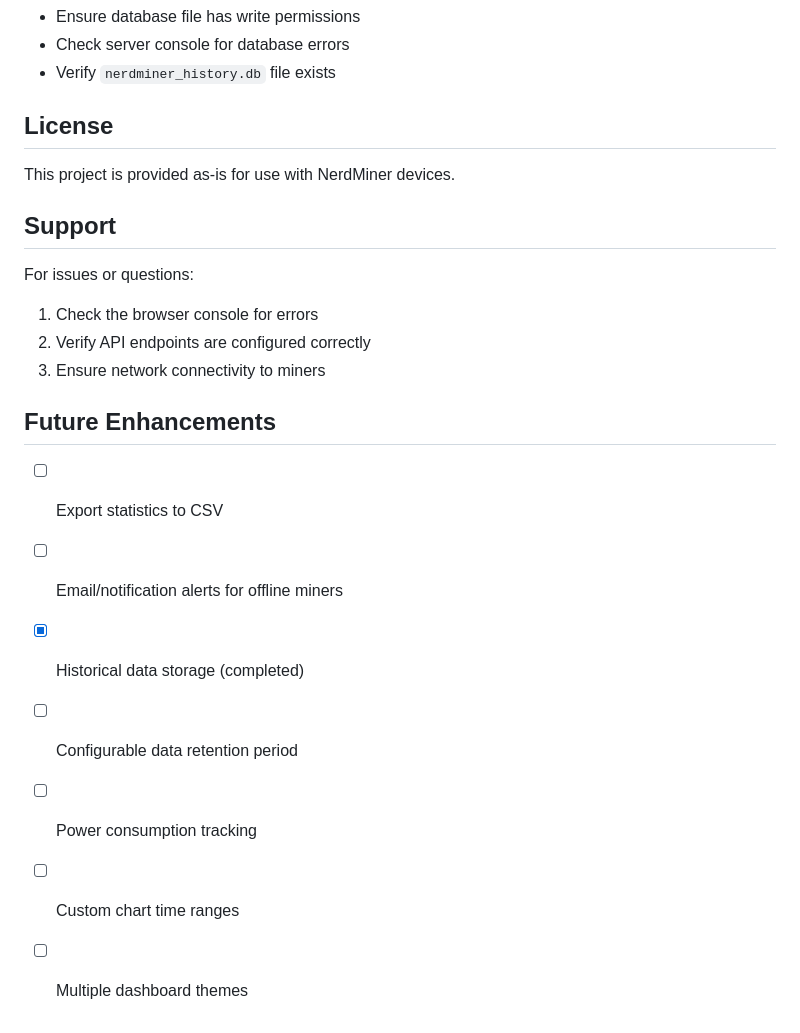
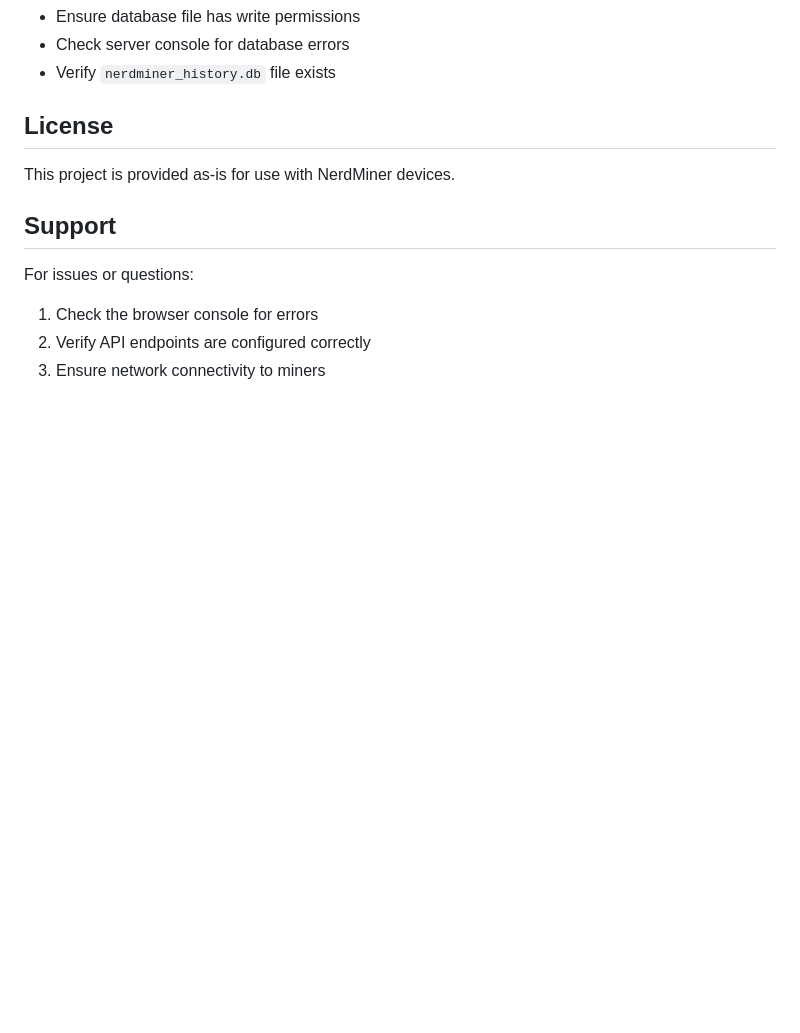
Before and after one commit to EpicAwesomeWin/NerdMiner-Status-Dashboard, a Markdown page: README.md, the part around the change. Rendered like a GitHub page; blank space fills up the shorter version.

Commit message:
docs: remove Future Enhancements section from README

```diff
--- a/README.md
+++ b/README.md
@@ -199,13 +199,3 @@ For issues or questions:
 1. Check the browser console for errors
 2. Verify API endpoints are configured correctly
 3. Ensure network connectivity to miners
-
-## Future Enhancements
-
-- [ ] Export statistics to CSV
-- [ ] Email/notification alerts for offline miners
-- [x] Historical data storage (completed)
-- [ ] Configurable data retention period
-- [ ] Power consumption tracking
-- [ ] Custom chart time ranges
-- [ ] Multiple dashboard themes
```
